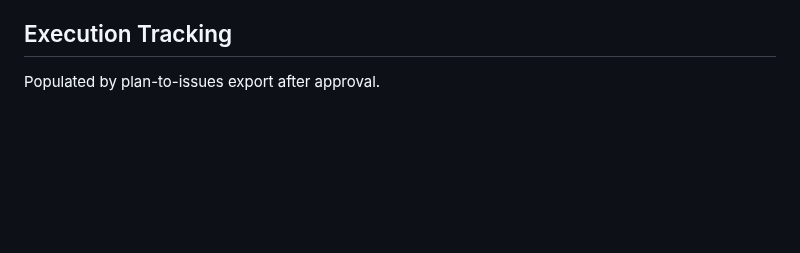
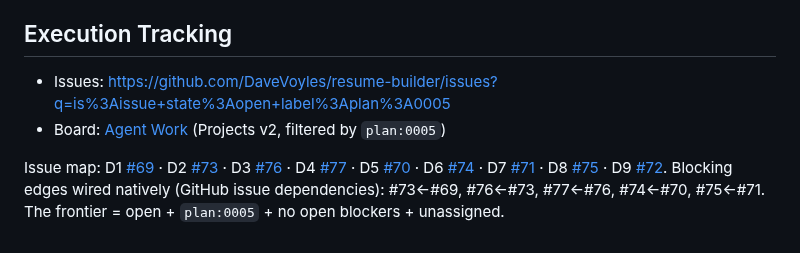
Before and after one commit to DaveVoyles/resume-builder, a Markdown page: docs/design/0005-lucidresume-adoption.md, the part around the change. Rendered like a GitHub page; blank space fills up the shorter version.

```diff
--- a/docs/design/0005-lucidresume-adoption.md
+++ b/docs/design/0005-lucidresume-adoption.md
@@ -67,4 +67,18 @@ no data migrations, deletions, secret changes, or external sends.
 
 ## Execution Tracking
 
-Populated by plan-to-issues export after approval.
+- Issues: <https://github.com/DaveVoyles/resume-builder/issues?q=is%3Aissue+state%3Aopen+label%3Aplan%3A0005>
+- Board: [Agent Work](https://github.com/users/DaveVoyles/projects/2) (Projects v2, filtered by `plan:0005`)
+
+Issue map: D1 [#69](https://github.com/DaveVoyles/resume-builder/issues/69) ·
+D2 [#73](https://github.com/DaveVoyles/resume-builder/issues/73) ·
+D3 [#76](https://github.com/DaveVoyles/resume-builder/issues/76) ·
+D4 [#77](https://github.com/DaveVoyles/resume-builder/issues/77) ·
+D5 [#70](https://github.com/DaveVoyles/resume-builder/issues/70) ·
+D6 [#74](https://github.com/DaveVoyles/resume-builder/issues/74) ·
+D7 [#71](https://github.com/DaveVoyles/resume-builder/issues/71) ·
+D8 [#75](https://github.com/DaveVoyles/resume-builder/issues/75) ·
+D9 [#72](https://github.com/DaveVoyles/resume-builder/issues/72).
+Blocking edges wired natively (GitHub issue dependencies): #73←#69, #76←#73,
+#77←#76, #74←#70, #75←#71. The frontier = open + `plan:0005` + no open
+blockers + unassigned.
```
Also changed, not shown: HANDOFF.md (+19 -0 lines).
